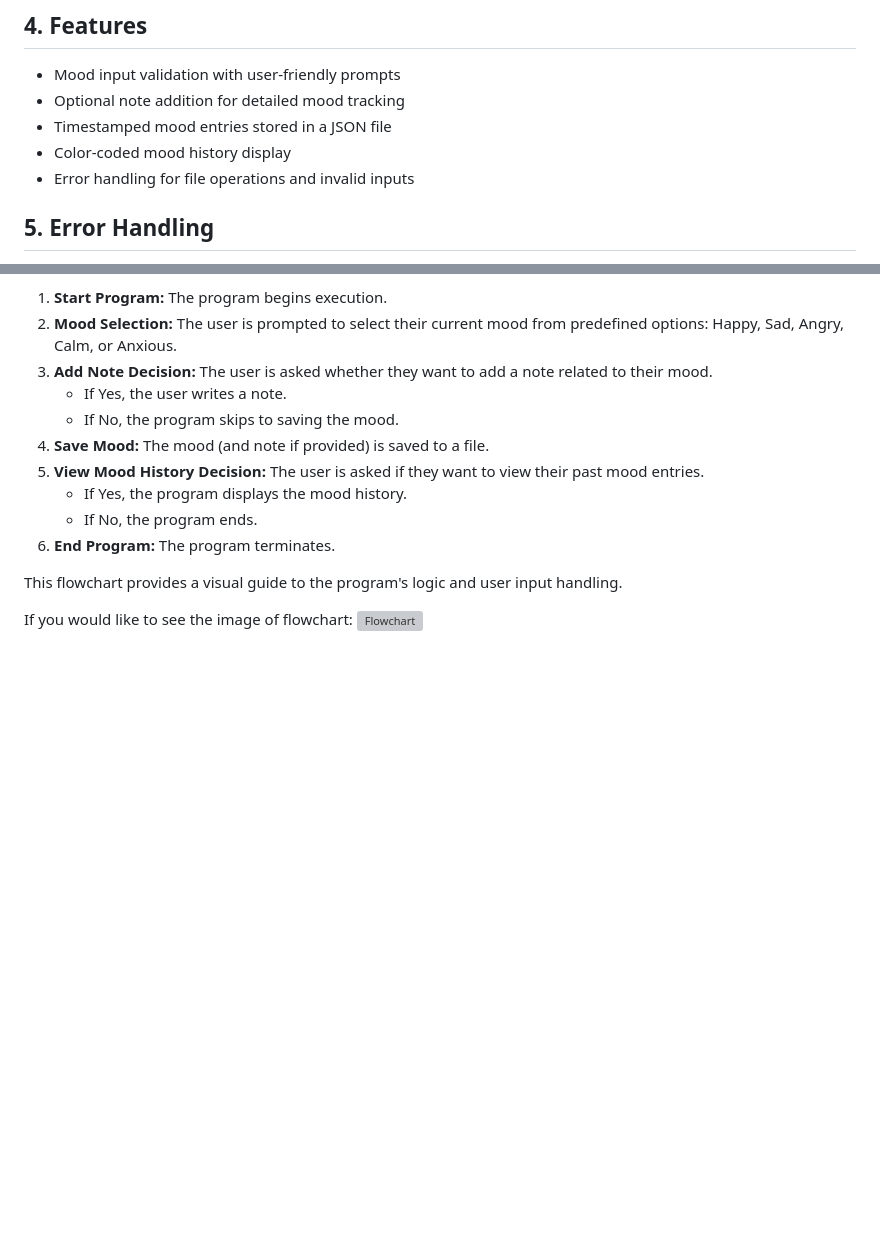
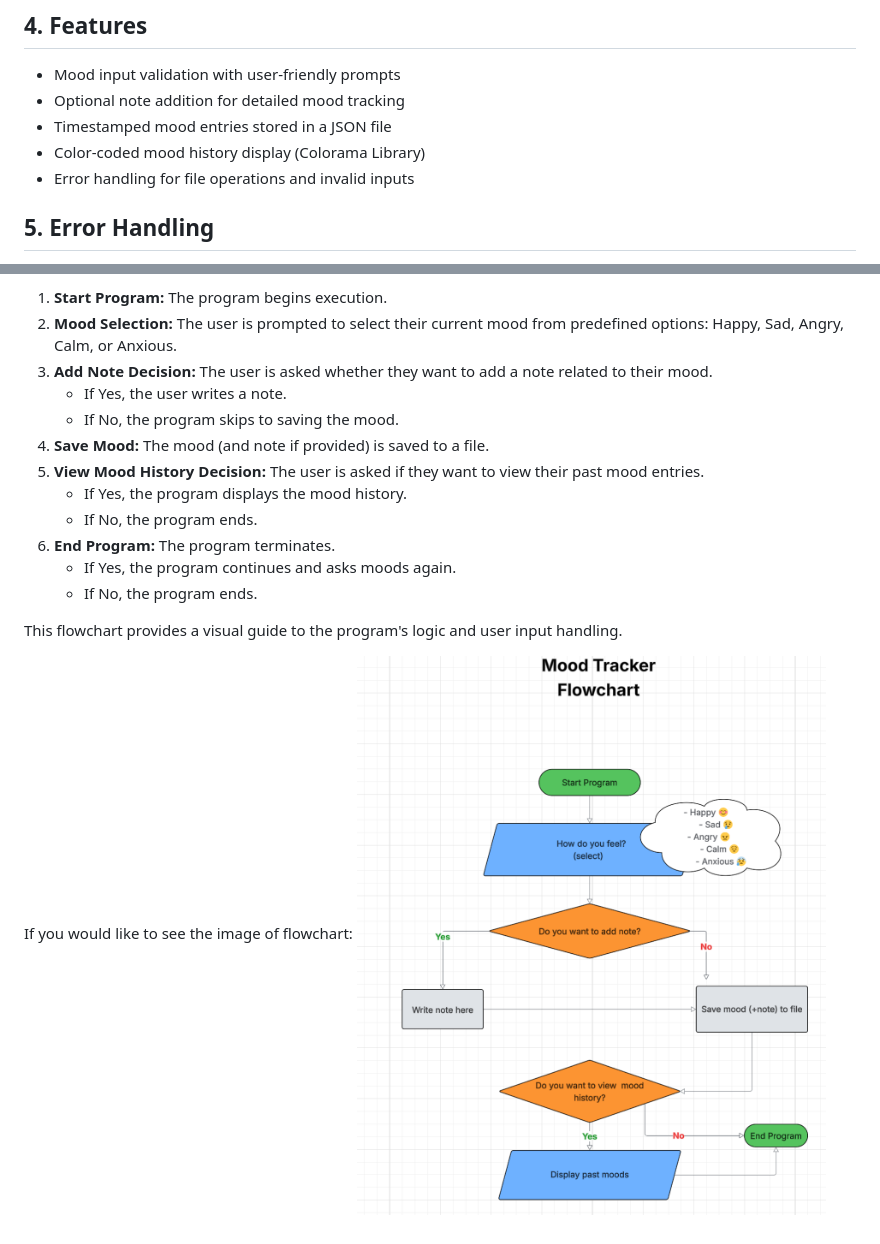
Before and after one commit to PDennise/mood_tracker, a Markdown page: README.md, 2 parts joined by grey strips. Drawn GitHub-style; blank space fills up the shorter version; grey boxes are pictures that could not be loaded.

Commit message:
Last edit

```diff
--- a/README.md
+++ b/README.md
@@ -58,7 +58,7 @@ Follow the prompts to:
 - Mood input validation with user-friendly prompts
 - Optional note addition for detailed mood tracking
 - Timestamped mood entries stored in a JSON file
-- Color-coded mood history display
+- Color-coded mood history display (Colorama Library)
 - Error handling for file operations and invalid inputs
 
 ## 5. Error Handling
@@ -125,8 +125,10 @@ The flowchart illustrates the user interaction flow of the Mood Tracker applicat
     - If Yes, the program displays the mood history.
     - If No, the program ends.
 6. **End Program:** The program terminates.
+    - If Yes, the program continues and asks moods again.
+    - If No, the program ends.
 
 This flowchart provides a visual guide to the program's logic and user input handling.
 
 If you would like to see the image of flowchart:
-![Flowchart](images/flowchart-mood_tracker.pngflowchart-mood_tracker.png)
+![Flowchart](images/flowchart-mood_tracker.png)
```
